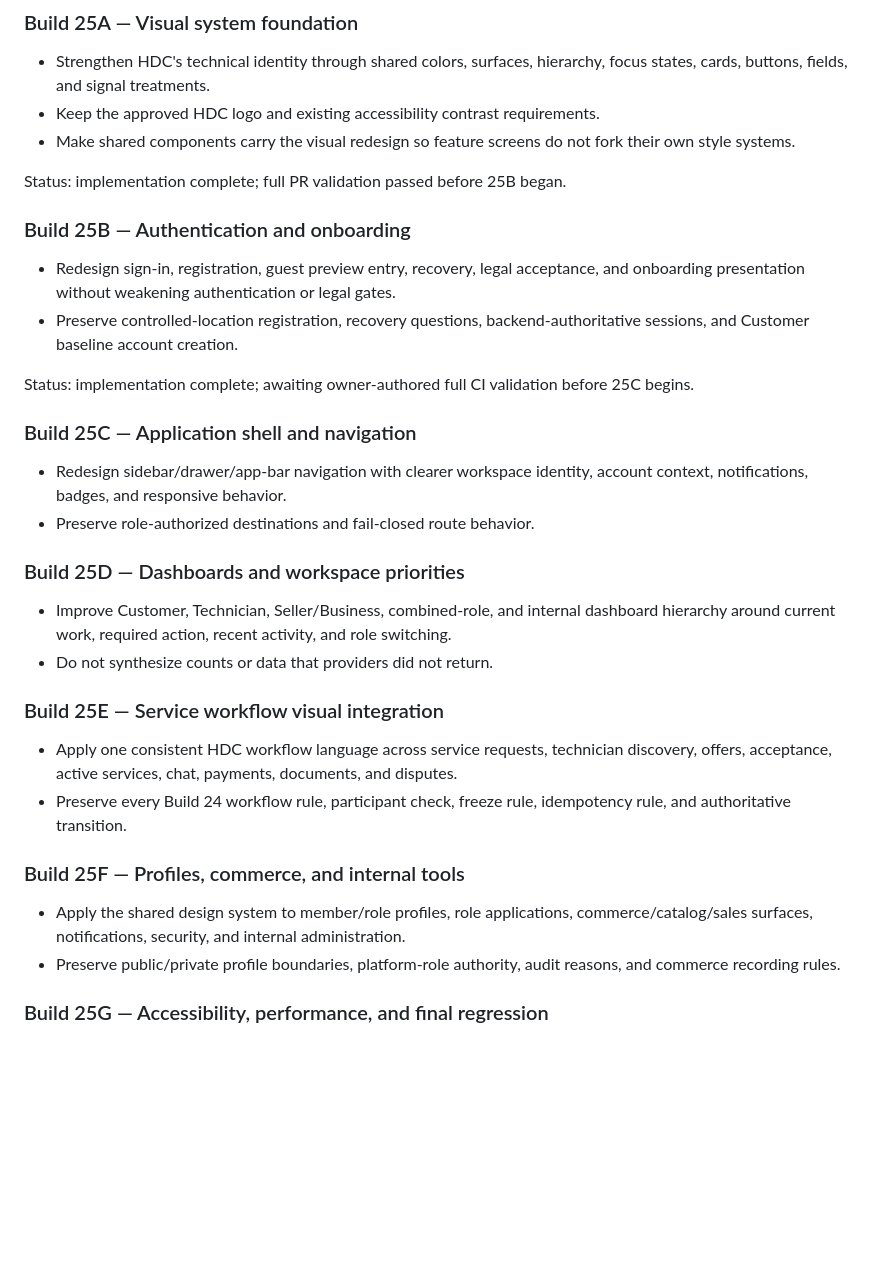
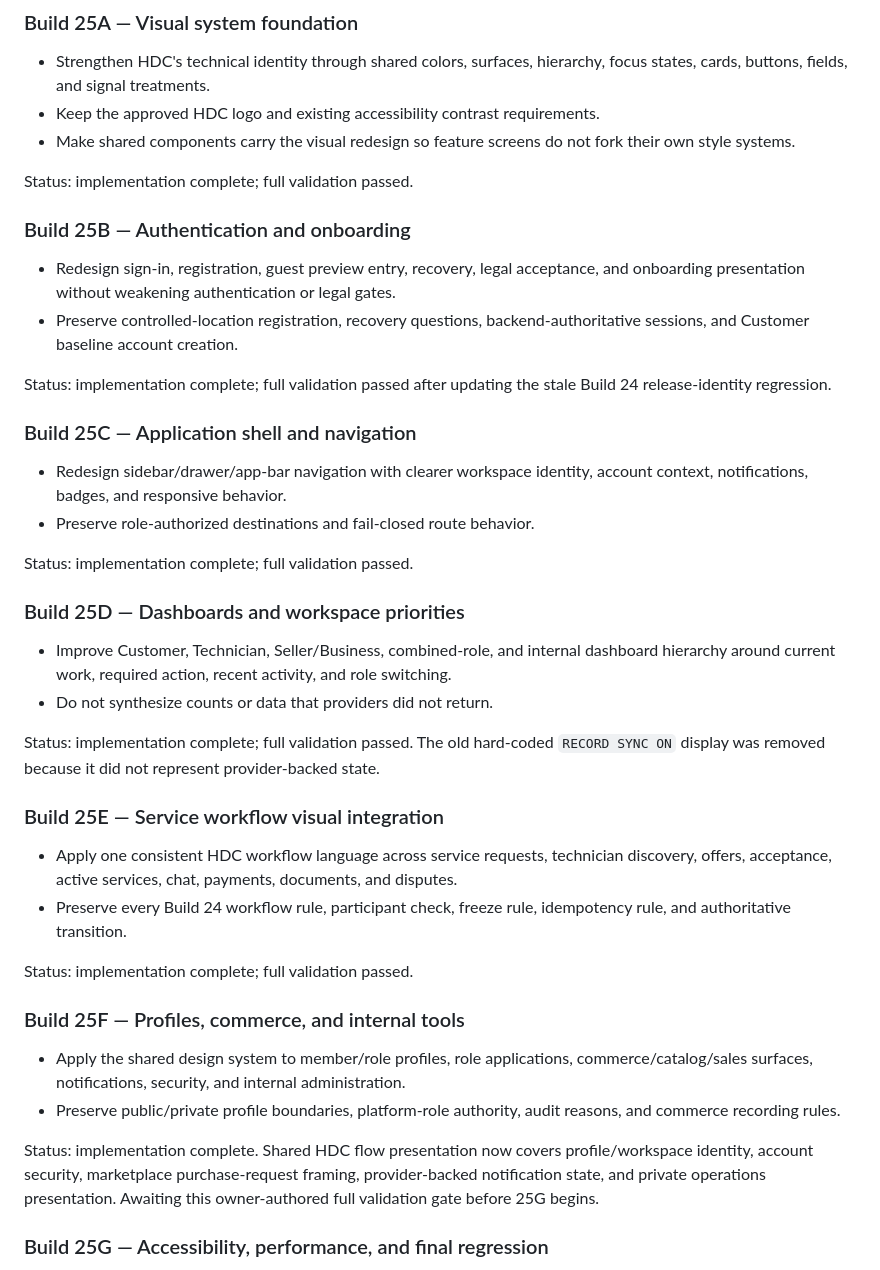
Before and after one commit to cyriltagalog123-a11y/hdc-beta-api, a Markdown page: docs/build25-plan.md, the part around the change. Rendered like a GitHub page; blank space fills up the shorter version.

Commit message:
Build 25F: record validated sequence and retrigger owner CI

```diff
--- a/docs/build25-plan.md
+++ b/docs/build25-plan.md
@@ -10,34 +10,42 @@ Build 25 is the deferred application-wide visual and interaction redesign that b
 - Keep the approved HDC logo and existing accessibility contrast requirements.
 - Make shared components carry the visual redesign so feature screens do not fork their own style systems.
 
-Status: implementation complete; full PR validation passed before 25B began.
+Status: implementation complete; full validation passed.
 
 ### Build 25B — Authentication and onboarding
 
 - Redesign sign-in, registration, guest preview entry, recovery, legal acceptance, and onboarding presentation without weakening authentication or legal gates.
 - Preserve controlled-location registration, recovery questions, backend-authoritative sessions, and Customer baseline account creation.
 
-Status: implementation complete; awaiting owner-authored full CI validation before 25C begins.
+Status: implementation complete; full validation passed after updating the stale Build 24 release-identity regression.
 
 ### Build 25C — Application shell and navigation
 
 - Redesign sidebar/drawer/app-bar navigation with clearer workspace identity, account context, notifications, badges, and responsive behavior.
 - Preserve role-authorized destinations and fail-closed route behavior.
 
+Status: implementation complete; full validation passed.
+
 ### Build 25D — Dashboards and workspace priorities
 
 - Improve Customer, Technician, Seller/Business, combined-role, and internal dashboard hierarchy around current work, required action, recent activity, and role switching.
 - Do not synthesize counts or data that providers did not return.
+
+Status: implementation complete; full validation passed. The old hard-coded `RECORD SYNC ON` display was removed because it did not represent provider-backed state.
 
 ### Build 25E — Service workflow visual integration
 
 - Apply one consistent HDC workflow language across service requests, technician discovery, offers, acceptance, active services, chat, payments, documents, and disputes.
 - Preserve every Build 24 workflow rule, participant check, freeze rule, idempotency rule, and authoritative transition.
 
+Status: implementation complete; full validation passed.
+
 ### Build 25F — Profiles, commerce, and internal tools
 
 - Apply the shared design system to member/role profiles, role applications, commerce/catalog/sales surfaces, notifications, security, and internal administration.
 - Preserve public/private profile boundaries, platform-role authority, audit reasons, and commerce recording rules.
+
+Status: implementation complete. Shared HDC flow presentation now covers profile/workspace identity, account security, marketplace purchase-request framing, provider-backed notification state, and private operations presentation. Awaiting this owner-authored full validation gate before 25G begins.
 
 ### Build 25G — Accessibility, performance, and final regression
 
```
